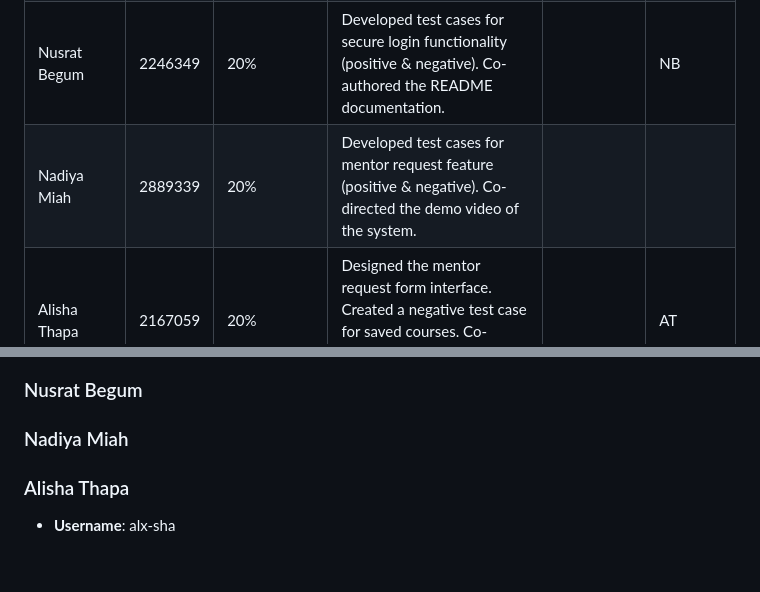
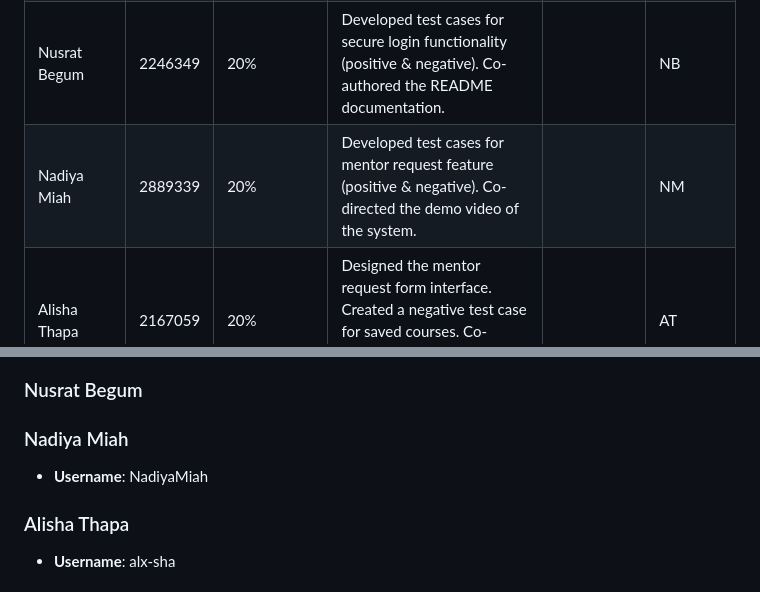
Before and after one commit to Esports-Medusa/UOBLearn, a Markdown page: README.md, 2 parts joined by grey strips. Drawn GitHub-style.

Commit message:
Update README.md
i added my username and signature

```diff
--- a/README.md
+++ b/README.md
@@ -271,7 +271,7 @@ The video effectively showcases both the functional features and the technical f
 | Jiaqi Yuan       | 2869046  | 20%              | Led development of core features; implemented backend logic for user authentication, course functions, and mentor interactions.                                        |                   | JY        |
 | Shadie Abdulkawi | 2878514  | 20%              | Developed the saved courses feature and implemented a corresponding test case. Contributed to frontend and co-directed demo video.                                    |                   |           |
 | Nusrat Begum     | 2246349  | 20%              | Developed test cases for secure login functionality (positive & negative). Co-authored the README documentation.                                                      |                   | NB        |
-| Nadiya Miah      | 2889339  | 20%              | Developed test cases for mentor request feature (positive & negative). Co-directed the demo video of the system.                                                      |                   |           |
+| Nadiya Miah      | 2889339  | 20%              | Developed test cases for mentor request feature (positive & negative). Co-directed the demo video of the system.                                                      |                   | NM        |
 | Alisha Thapa     | 2167059  | 20%              | Designed the mentor request form interface. Created a negative test case for saved courses. Co-authored the README documentation.                                      |                   | AT        |
 
 ## Additional Comments
@@ -296,6 +296,7 @@ The video effectively showcases both the functional features and the technical f
 ### Nusrat Begum
 
 ### Nadiya Miah
+- **Username**: NadiyaMiah
 
 ### Alisha Thapa
 - **Username**: alx-sha
```
